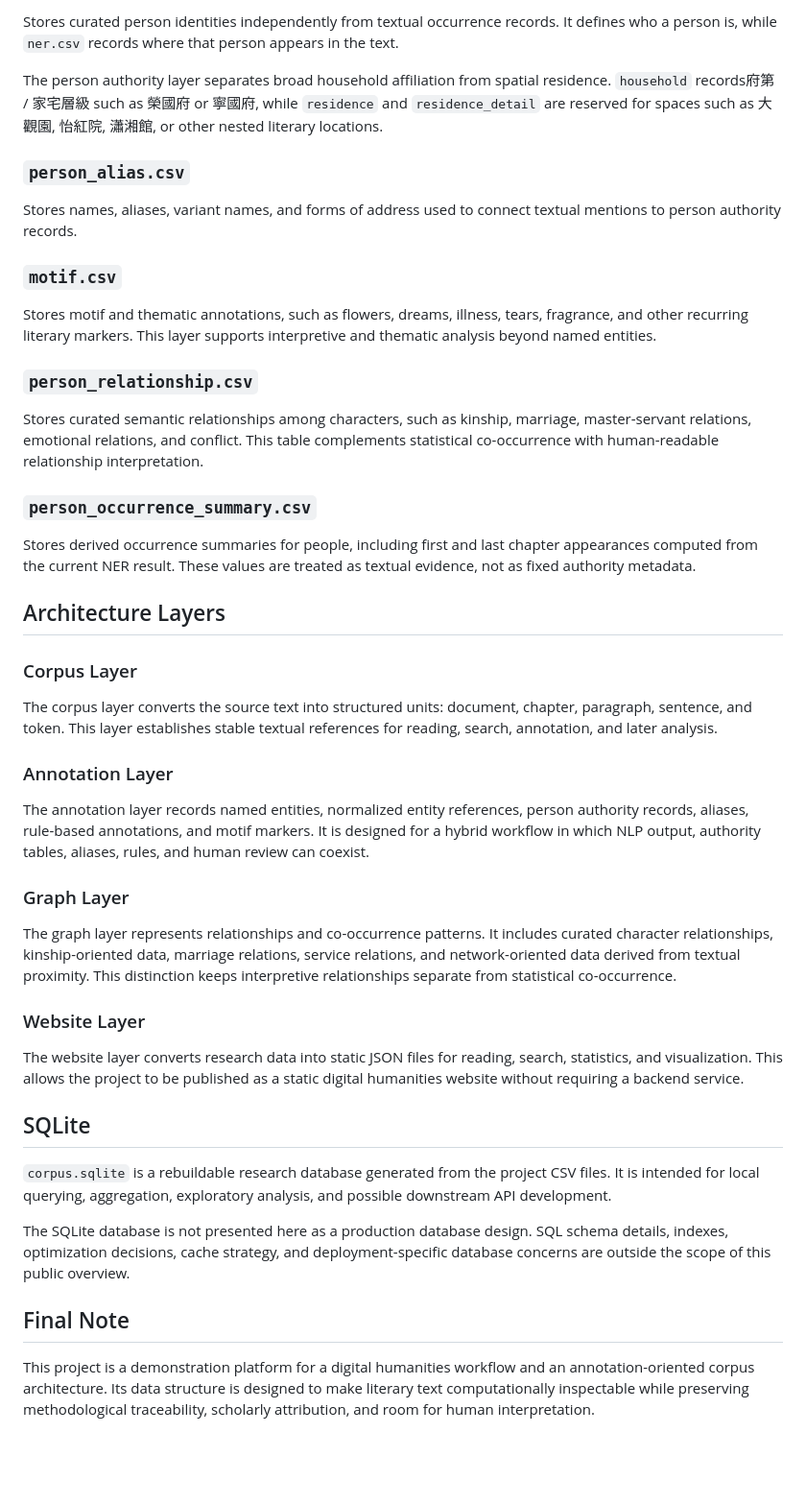
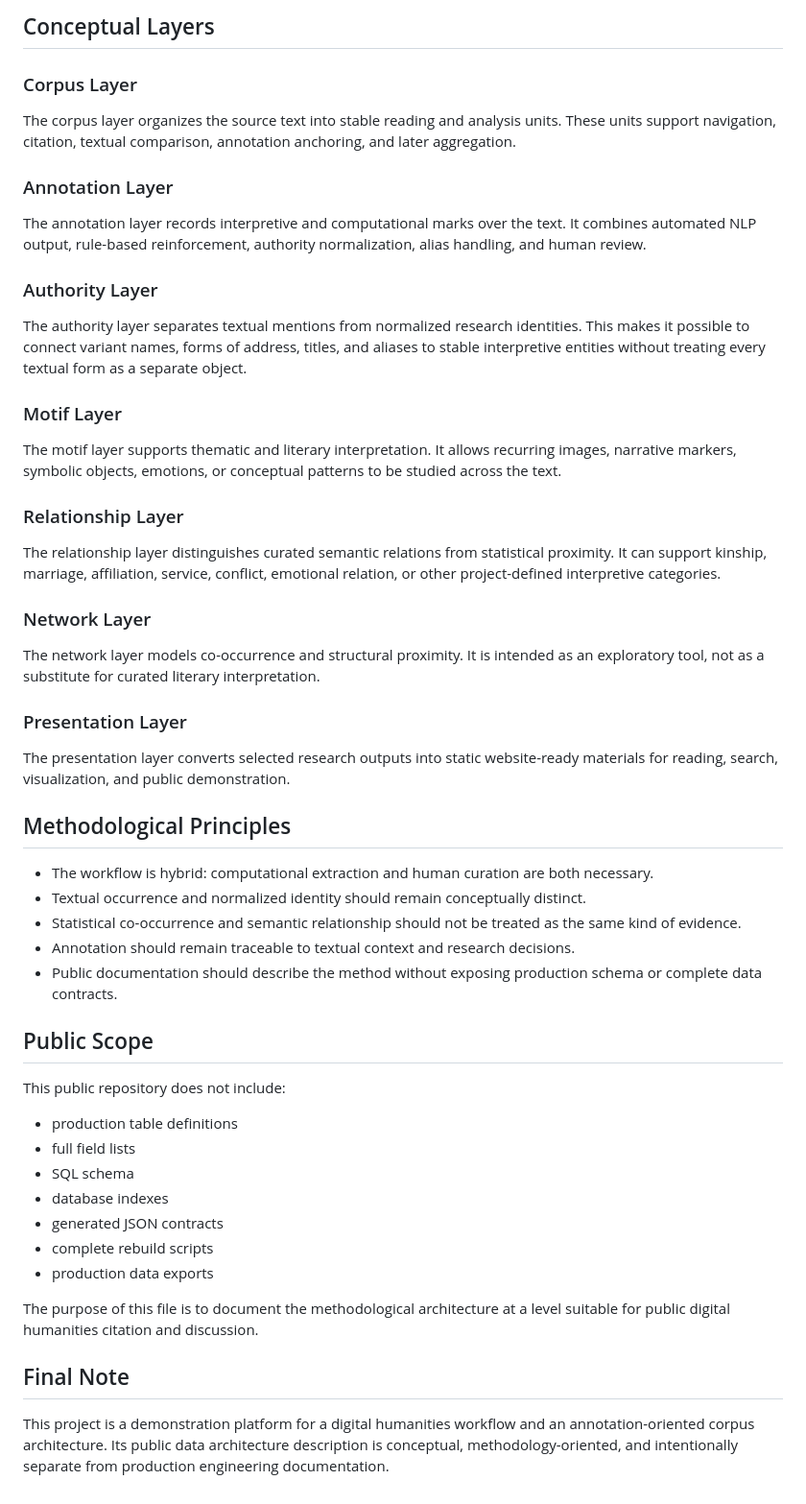
Before and after one commit to cclintw/red-chamber-dream, a Markdown page: DATA_SCHEMA.md, the part around one of its changes. Shown at 96% size. Drawn GitHub-style; blank space fills up the shorter version.

```diff
--- a/DATA_SCHEMA.md
+++ b/DATA_SCHEMA.md
@@ -53,47 +23,55 @@ Stores named entity annotations, including entities such as people, places, buil
-Stores curated person identities independently from textual occurrence records. It defines who a person is, while `ner.csv` records where that person appears in the text.
-
-The person authority layer separates broad household affiliation from spatial residence. `household` records府第 / 家宅層級 such as 榮國府 or 寧國府, while `residence` and `residence_detail` are reserved for spaces such as 大觀園, 怡紅院, 瀟湘館, or other nested literary locations.
-
-### `person_alias.csv`
-
-Stores names, aliases, variant names, and forms of address used to connect textual mentions to person authority records.
-
-### `motif.csv`
-
-Stores motif and thematic annotations, such as flowers, dreams, illness, tears, fragrance, and other recurring literary markers. This layer supports interpretive and thematic analysis beyond named entities.
-
-### `person_relationship.csv`
-
-Stores curated semantic relationships among characters, such as kinship, marriage, master-servant relations, emotional relations, and conflict. This table complements statistical co-occurrence with human-readable relationship interpretation.
-
-### `person_occurrence_summary.csv`
-
-Stores derived occurrence summaries for people, including first and last chapter appearances computed from the current NER result. These values are treated as textual evidence, not as fixed authority metadata.
-
-## Architecture Layers
+## Conceptual Layers
 
 ### Corpus Layer
 
-The corpus layer converts the source text into structured units: document, chapter, paragraph, sentence, and token. This layer establishes stable textual references for reading, search, annotation, and later analysis.
+The corpus layer organizes the source text into stable reading and analysis units. These units support navigation, citation, textual comparison, annotation anchoring, and later aggregation.
 
 ### Annotation Layer
 
-The annotation layer records named entities, normalized entity references, person authority records, aliases, rule-based annotations, and motif markers. It is designed for a hybrid workflow in which NLP output, authority tables, aliases, rules, and human review can coexist.
+The annotation layer records interpretive and computational marks over the text. It combines automated NLP output, rule-based reinforcement, authority normalization, alias handling, and human review.
 
-### Graph Layer
+### Authority Layer
 
-The graph layer represents relationships and co-occurrence patterns. It includes curated character relationships, kinship-oriented data, marriage relations, service relations, and network-oriented data derived from textual proximity. This distinction keeps interpretive relationships separate from statistical co-occurrence.
+The authority layer separates textual mentions from normalized research identities. This makes it possible to connect variant names, forms of address, titles, and aliases to stable interpretive entities without treating every textual form as a separate object.
 
-### Website Layer
+### Motif Layer
 
-The website layer converts research data into static JSON files for reading, search, statistics, and visualization. This allows the project to be published as a static digital humanities website without requiring a backend service.
+The motif layer supports thematic and literary interpretation. It allows recurring images, narrative markers, symbolic objects, emotions, or conceptual patterns to be studied across the text.
 
-## SQLite
+### Relationship Layer
 
-`corpus.sqlite` is a rebuildable research database generated from the project CSV files. It is intended for local querying, aggregation, exploratory analysis, and possible downstream API development.
+The relationship layer distinguishes curated semantic relations from statistical proximity. It can support kinship, marriage, affiliation, service, conflict, emotional relation, or other project-defined interpretive categories.
 
-The SQLite database is not presented here as a production database design. SQL schema details, indexes, optimization decisions, cache strategy, and deployment-specific database concerns are outside the scope of this public overview.
+### Network Layer
+
+The network layer models co-occurrence and structural proximity. It is intended as an exploratory tool, not as a substitute for curated literary interpretation.
+
+### Presentation Layer
+
+The presentation layer converts selected research outputs into static website-ready materials for reading, search, visualization, and public demonstration.
+
+## Methodological Principles
+
+- The workflow is hybrid: computational extraction and human curation are both necessary.
+- Textual occurrence and normalized identity should remain conceptually distinct.
+- Statistical co-occurrence and semantic relationship should not be treated as the same kind of evidence.
+- Annotation should remain traceable to textual context and research decisions.
+- Public documentation should describe the method without exposing production schema or complete data contracts.
+
+## Public Scope
+
+This public repository does not include:
+
+- production table definitions
+- full field lists
+- SQL schema
+- database indexes
+- generated JSON contracts
+- complete rebuild scripts
+- production data exports
+
+The purpose of this file is to document the methodological architecture at a level suitable for public digital humanities citation and discussion.
 
 ## Final Note
 
-This project is a demonstration platform for a digital humanities workflow and an annotation-oriented corpus architecture. Its data structure is designed to make literary text computationally inspectable while preserving methodological traceability, scholarly attribution, and room for human interpretation.
+This project is a demonstration platform for a digital humanities workflow and an annotation-oriented corpus architecture. Its public data architecture description is conceptual, methodology-oriented, and intentionally separate from production engineering documentation.
```
Also changed, not shown: other parts of DATA_SCHEMA.md (+13 -43 lines), README.md (+7 -7 lines), README_EN.md (+6 -6 lines).
